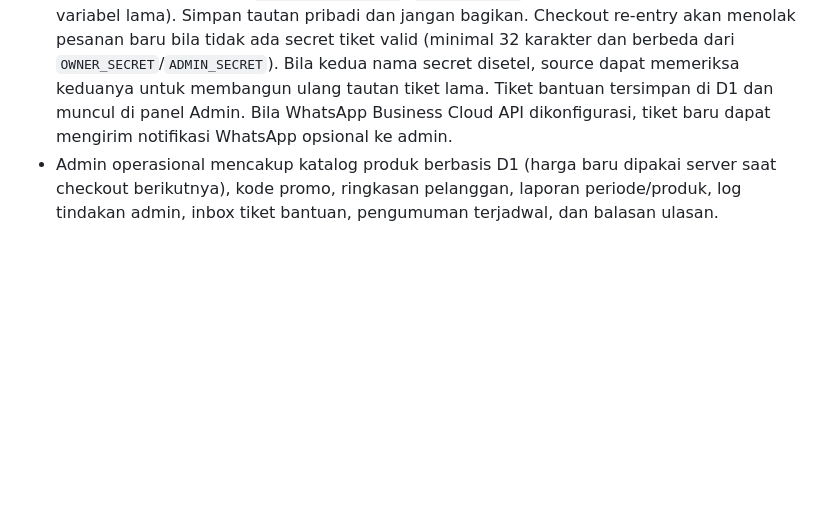
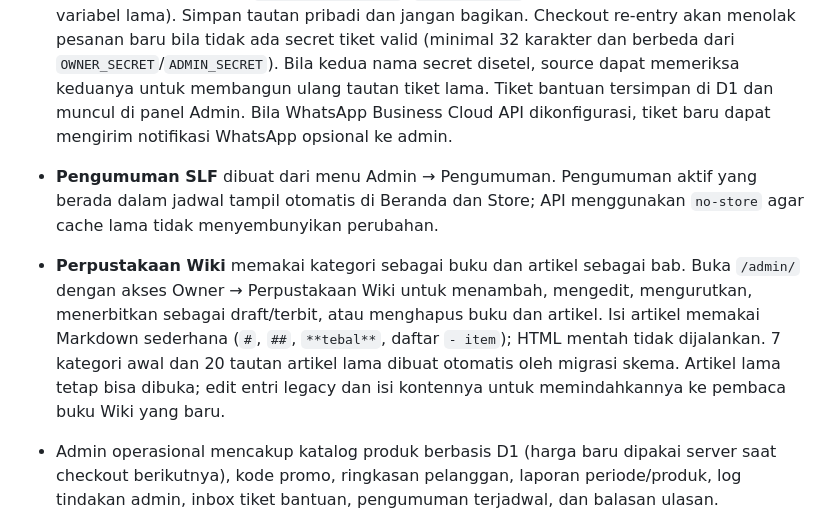
Before and after one commit to riskiwahyuramadan926-crypto/slf-website, a Markdown page: README.md, the part around the change. Rendered like a GitHub page; blank space fills up the shorter version.

Commit message:
Document announcement and Wiki editor workflows

```diff
--- a/README.md
+++ b/README.md
@@ -13,6 +13,9 @@ Store menggunakan Cloudflare Pages Functions dan D1. Pembayaran DANA Bisnis dila
 
 - CS otomatis 24 jam: widget chat di beranda, Store, dan Wiki menjawab FAQ seputar pembayaran, order, rank, re-entry, kendala teknis, serta keamanan. Pertanyaan yang perlu pemeriksaan manusia diarahkan ke tiket bantuan; ini bukan jaminan petugas manusia selalu online.
 - Tiket re-entry dan statusnya tersimpan di D1. Tautan re-entry yang baru memakai kunci unik per tiket (HMAC dengan `TICKET_LINK_SECRET`; `TICKET_SECRET` juga dikenali sebagai nama variabel lama). Simpan tautan pribadi dan jangan bagikan. Checkout re-entry akan menolak pesanan baru bila tidak ada secret tiket valid (minimal 32 karakter dan berbeda dari `OWNER_SECRET`/`ADMIN_SECRET`). Bila kedua nama secret disetel, source dapat memeriksa keduanya untuk membangun ulang tautan tiket lama. Tiket bantuan tersimpan di D1 dan muncul di panel Admin. Bila WhatsApp Business Cloud API dikonfigurasi, tiket baru dapat mengirim notifikasi WhatsApp opsional ke admin.
+
+- **Pengumuman SLF** dibuat dari menu Admin → Pengumuman. Pengumuman aktif yang berada dalam jadwal tampil otomatis di Beranda dan Store; API menggunakan `no-store` agar cache lama tidak menyembunyikan perubahan.
+- **Perpustakaan Wiki** memakai kategori sebagai buku dan artikel sebagai bab. Buka `/admin/` dengan akses Owner → Perpustakaan Wiki untuk menambah, mengedit, mengurutkan, menerbitkan sebagai draft/terbit, atau menghapus buku dan artikel. Isi artikel memakai Markdown sederhana (`#`, `##`, `**tebal**`, daftar `- item`); HTML mentah tidak dijalankan. 7 kategori awal dan 20 tautan artikel lama dibuat otomatis oleh migrasi skema. Artikel lama tetap bisa dibuka; edit entri legacy dan isi kontennya untuk memindahkannya ke pembaca buku Wiki yang baru.
 - Admin operasional mencakup katalog produk berbasis D1 (harga baru dipakai server saat checkout berikutnya), kode promo, ringkasan pelanggan, laporan periode/produk, log tindakan admin, inbox tiket bantuan, pengumuman terjadwal, dan balasan ulasan.
 - Halaman Store memuat katalog aktif dari `/api/store-products`, pengumuman dari `/api/announcements`, dan menerima tiket bantuan melalui `/api/support/tickets`. Schema runtime menyiapkan tabel admin dengan `CREATE TABLE IF NOT EXISTS` dan mempertahankan data lama.
 - Fitur admin: statistik order, pencarian/filter, ekspor CSV, auto-refresh dan notifikasi browser, inbox ulasan serta balasan publik admin. Menu Owner (keuangan, produk/promo, laporan, editor website dan pengaturan akses) disembunyikan dari Admin serta dilindungi lagi di API.
```
